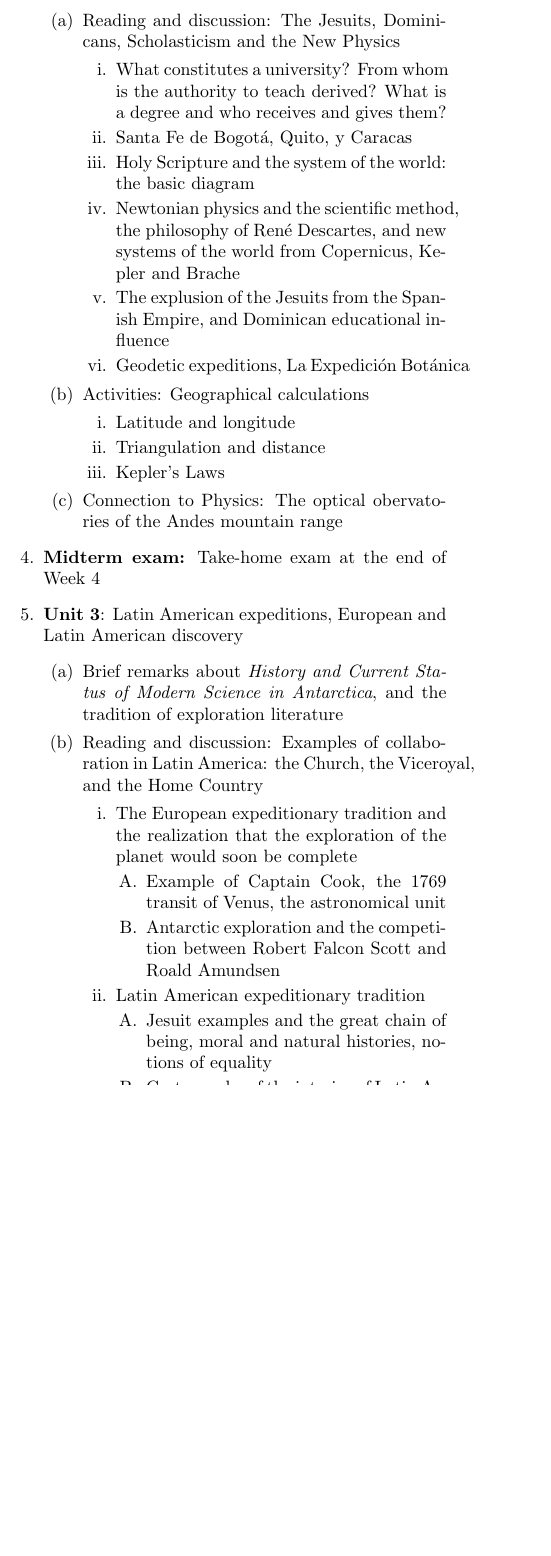
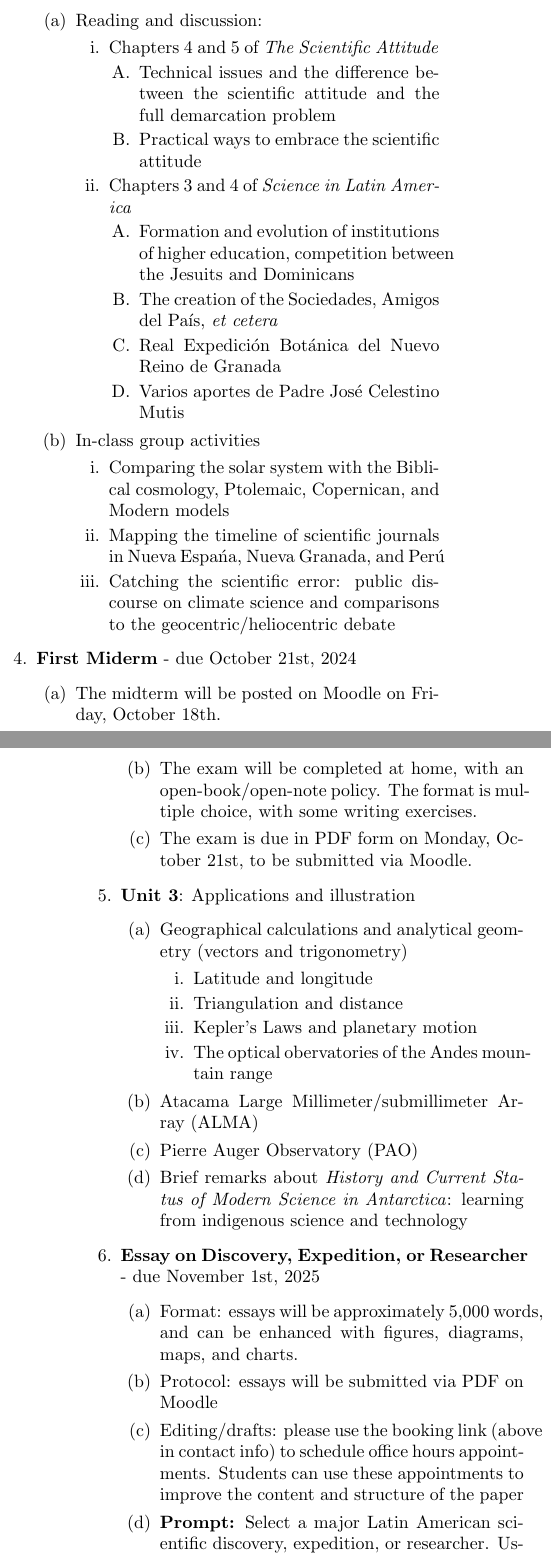
Before and after one commit to 918particle/LatinAmericanScience, a LaTeX paper (syllabus/syllabus.tex): part of one column of page 2 of 3 before the commit and two parts of the columns of pages 2 and 3 of 3 after it, the two joined at a grey line, cut so that both start at the same text, the shorter picture padded with empty space. Compiled offline with pdfLaTeX.

Commit message:
big update to structure and content of the syllabus

```diff
--- a/syllabus/syllabus.tex
+++ b/syllabus/syllabus.tex
@@ -62,0 +59,4 @@ Final Project: Digital Storytelling & 20 \% & December 3rd and 5th, 2024 \\ \hli
+\3 The Introduction and Chapter 1 of \textit{The Scientific Attitude}
+\4 Examples of good science: developments in medicine in the 19th century
+\4 Examples of scientific denialism, pseudo-science, and scientific fraud
+\3 Chapter 1 of \textit{Science in Latin America}
@@ -83,8 +76,10 @@ Final Project: Digital Storytelling & 20 \% & December 3rd and 5th, 2024 \\ \hli
-\2 Reading and discussion: The Jesuits, Dominicans, Scholasticism and the New Physics
-\3 What constitutes a university?  From whom is the authority to teach derived?  What is a degree and who receives and gives them?
-\3 Santa Fe de Bogot\'{a}, Quito, y Caracas
-\3 Holy Scripture and the system of the world: the basic diagram
-\3 Newtonian physics and the scientific method, the philosophy of Ren\'{e} Descartes, and new systems of the world from Copernicus, Kepler and Brache
-\3 The explusion of the Jesuits from the Spanish Empire, and Dominican educational influence
-\3 Geodetic expeditions, La Expedici\'{o}n Bot\'{a}nica
-\2 Activities: Geographical calculations
+\3 Latin American contribution to the understanding of the solar system
+\2 Reading and discussion:
+\3 Chapters 2 and 3 of \textit{The Scientific Attitude}
+\4 Misconceptions about science, identifying bad science
+\4 Essential characteristics of good science
+\3 Chapter 2 of \textit{Science in Latin America}
+\4 Explanations for the adoption of Enlightenment scientific practice in Nueva Espa\~{n}a, Nueva Granada, Per\'{u}, and R\'{i}o de la Plata
+\4 Scientific textbook shipments from France
+\4 The creation of the Sociedades, Amigos del Pa\'{i}s, \textit{et cetera}, mining guilds, and scientific publications
+\4 Formation of new institutions of higher education
@@ -91,15 +92,32 @@ Final Project: Digital Storytelling & 20 \% & December 3rd and 5th, 2024 \\ \hli
+\1 \textbf{Unit 2}: The Scientific Attitude, and the Teaching of Enlightenment Physics, Astronomy, and Chemistry in Nueva Granada and Per\'{u}
+\2 Reading and discussion:
+\3 Chapters 4 and 5 of \textit{The Scientific Attitude}
+\4 Technical issues and the difference between the scientific attitude and the full demarcation problem
+\4 Practical ways to embrace the scientific attitude
+\3 Chapters 3 and 4 of \textit{Science in Latin America}
+\4 Formation and evolution of institutions of higher education, competition between the Jesuits and Dominicans
+\4 The creation of the Sociedades, Amigos del Pa\'{i}s, \textit{et cetera}
+\4 Real Expedici\'{o}n Bot\'{a}nica del Nuevo Reino de Granada
+\4 Varios aportes de Padre Jos\'{e} Celestino Mutis
+\2 In-class group activities
+\3 Comparing the solar system with the Biblical cosmology, Ptolemaic, Copernican, and Modern models
+\3 Mapping the timeline of scientific journals in Nueva Espa\'{n}a, Nueva Granada, and Per\'{u}
+\3 Catching the scientific error: public discourse on climate science and comparisons to the geocentric/heliocentric debate
+\1 \textbf{First Miderm} - due October 21st, 2024
+\2 The midterm will be posted on Moodle on Friday, October 18th.
+\2 The exam will be completed at home, with an open-book/open-note policy.  The format is multiple choice, with some writing exercises.
+\2 The exam is due in PDF form on Monday, October 21st, to be submitted via Moodle.
+\1 \textbf{Unit 3}: Applications and illustration
+\2 Geographical calculations and analytical geometry (vectors and trigonometry)
 \3 Latitude and longitude
 \3 Triangulation and distance
-\3 Kepler's Laws
-\2 Connection to Physics: The optical obervatories of the Andes mountain range
-\1 \textbf{Midterm exam:} Take-home exam at the end of Week 4
-\1 \textbf{Unit 3}: Latin American expeditions, European and Latin American discovery
-\2 Brief remarks about \textit{History and Current Status of Modern Science in Antarctica}, and the tradition of exploration literature
-\2 Reading and discussion: Examples of collaboration in Latin America: the Church, the Viceroyal, and the Home Country
-\3 The European expeditionary tradition and the realization that the exploration of the planet would soon be complete
-\4 Example of Captain Cook, the 1769 transit of Venus, the astronomical unit
-\4 Antarctic exploration and the competition between Robert Falcon Scott and Roald Amundsen
-\3 Latin American expeditionary tradition
-\4 Jesuit examples and the great chain of being, moral and natural histories, notions of equality
-\4 Cartography of the interior of Latin America
-\4 Flora and fauna, Linneaen classification
+\3 Kepler's Laws and planetary motion
+\3 The optical obervatories of the Andes mountain range
+\2 Atacama Large Millimeter/submillimeter Array (ALMA)
+\2 Pierre Auger Observatory (PAO)
+\2 Brief remarks about \textit{History and Current Status of Modern Science in Antarctica}: learning from indigenous science and technology
+\1 \textbf{Essay on Discovery, Expedition, or Researcher} - due November 1st, 2025
+\2 Format: essays will be approximately 5,000 words, and can be enhanced with figures, diagrams, maps, and charts.
+\2 Protocol: essays will be submitted via PDF on Moodle
+\2 Editing/drafts: please use the booking link (above in contact info) to schedule office hours appointments.  Students can use these appointments to improve the content and structure of the paper
+\2 \textbf{Prompt:} Select a major Latin American scientific discovery, expedition, or researcher.  Using the course texts and bibliographies within them, expand upon the scientific history of the discovery, expedition, or researcher.  Include the historical context of the work, the methodology, and the important results of the work.
@@ -127,0 +128 @@ Final Project: Digital Storytelling & 20 \% & December 3rd and 5th, 2024 \\ \hli
+\3 Chapter 5 of \textit{Science in Latin America}
@@ -127,0 +132 @@ Final Project: Digital Storytelling & 20 \% & December 3rd and 5th, 2024 \\ \hli
+\3 Chapter 6 of \textit{The Scientific Attitude}
@@ -128 +138,2 @@ Final Project: Digital Storytelling & 20 \% & December 3rd and 5th, 2024 \\ \hli
+\1 \textbf{Unit 5}: Development of Modern Medicine in Latin America
 \end{outline}
```
Also changed, not shown: syllabus/syllabus.pdf, syllabus/syllabus.tex (94 more changed lines), 3 other files.
